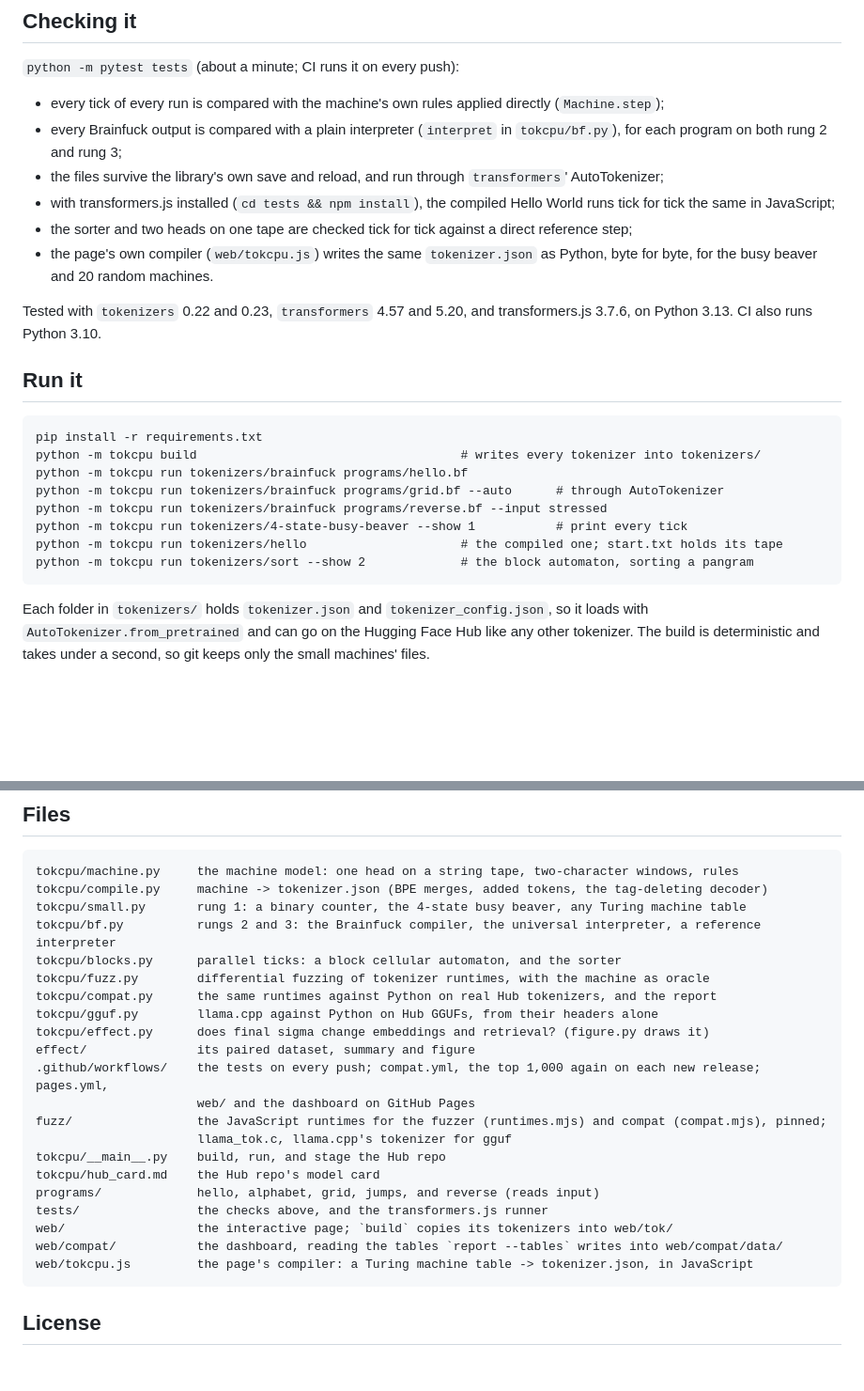
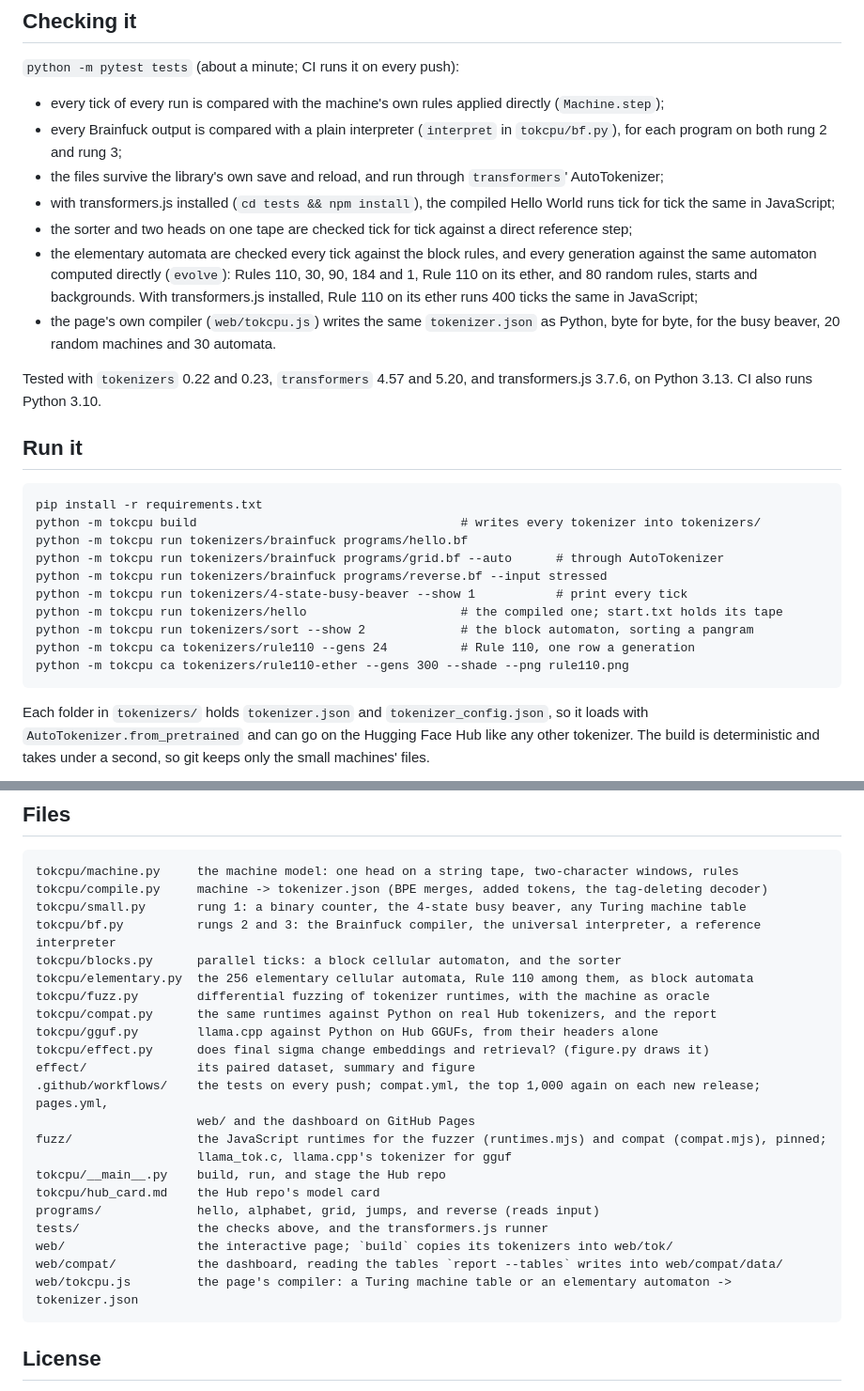
Before and after one commit to fMindstormer/tokcpu, a Markdown page: README.md, 2 parts joined by grey strips. Shown at 94% size. Rendered like a GitHub page; blank space fills up the shorter version.

````diff
--- a/README.md
+++ b/README.md
@@ -396,8 +447,12 @@ differ. Delete the file to build it again; that needs Node 22 and `cd fuzz && np
 - with transformers.js installed (`cd tests && npm install`), the compiled Hello World runs tick for
   tick the same in JavaScript;
 - the sorter and two heads on one tape are checked tick for tick against a direct reference step;
+- the elementary automata are checked every tick against the block rules, and every generation against
+  the same automaton computed directly (`evolve`): Rules 110, 30, 90, 184 and 1, Rule 110 on its ether,
+  and 80 random rules, starts and backgrounds. With transformers.js installed, Rule 110 on its ether runs
+  400 ticks the same in JavaScript;
 - the page's own compiler (`web/tokcpu.js`) writes the same `tokenizer.json` as Python, byte for byte,
-  for the busy beaver and 20 random machines.
+  for the busy beaver, 20 random machines and 30 automata.
 
 Tested with `tokenizers` 0.22 and 0.23, `transformers` 4.57 and 5.20, and transformers.js 3.7.6, on
 Python 3.13. CI also runs Python 3.10.
@@ -413,6 +468,8 @@ python -m tokcpu run tokenizers/brainfuck programs/reverse.bf --input stressed
 python -m tokcpu run tokenizers/4-state-busy-beaver --show 1           # print every tick
 python -m tokcpu run tokenizers/hello                     # the compiled one; start.txt holds its tape
 python -m tokcpu run tokenizers/sort --show 2             # the block automaton, sorting a pangram
+python -m tokcpu ca tokenizers/rule110 --gens 24          # Rule 110, one row a generation
+python -m tokcpu ca tokenizers/rule110-ether --gens 300 --shade --png rule110.png
 ```
 
 Each folder in `tokenizers/` holds `tokenizer.json` and `tokenizer_config.json`, so it loads with
@@ -431,6 +488,7 @@ tokcpu/compile.py     machine -> tokenizer.json (BPE merges, added tokens, the t
 tokcpu/small.py       rung 1: a binary counter, the 4-state busy beaver, any Turing machine table
 tokcpu/bf.py          rungs 2 and 3: the Brainfuck compiler, the universal interpreter, a reference interpreter
 tokcpu/blocks.py      parallel ticks: a block cellular automaton, and the sorter
+tokcpu/elementary.py  the 256 elementary cellular automata, Rule 110 among them, as block automata
 tokcpu/fuzz.py        differential fuzzing of tokenizer runtimes, with the machine as oracle
 tokcpu/compat.py      the same runtimes against Python on real Hub tokenizers, and the report
 tokcpu/gguf.py        llama.cpp against Python on Hub GGUFs, from their headers alone
@@ -446,7 +504,7 @@ programs/             hello, alphabet, grid, jumps, and reverse (reads input)
 tests/                the checks above, and the transformers.js runner
 web/                  the interactive page; `build` copies its tokenizers into web/tok/
 web/compat/           the dashboard, reading the tables `report --tables` writes into web/compat/data/
-web/tokcpu.js         the page's compiler: a Turing machine table -> tokenizer.json, in JavaScript
+web/tokcpu.js         the page's compiler: a Turing machine table or an elementary automaton -> tokenizer.json
 ```
 
 ## License
````
Also changed, not shown: other parts of README.md (+53 -2 lines), tokcpu/hub_card.md (+5 -2 lines), web/rule110.png (added), 14 other files.
